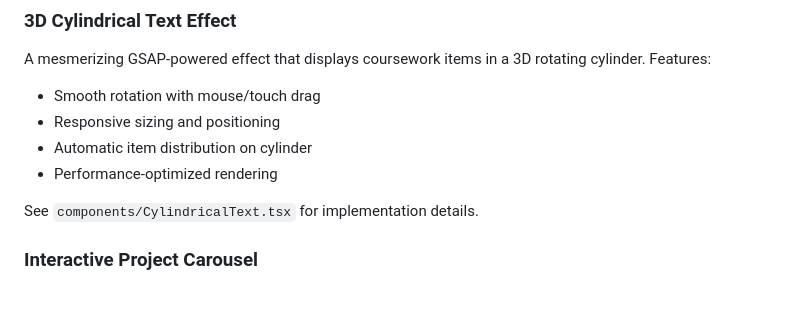
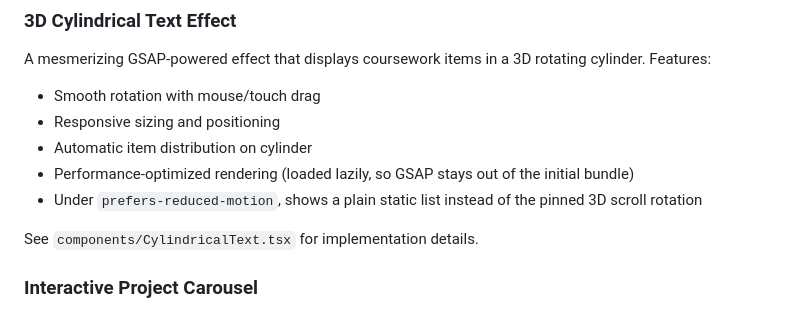
Before and after one commit to suryaatm21/portfolio-website, a Markdown page: README.md, the part around the change. Rendered like a GitHub page.

Commit message:
no-mistakes(document): Document lazy-loaded, reduced-motion cylinder section in README

```diff
--- a/README.md
+++ b/README.md
@@ -139,7 +139,8 @@ A mesmerizing GSAP-powered effect that displays coursework items in a 3D rotatin
 - Smooth rotation with mouse/touch drag
 - Responsive sizing and positioning
 - Automatic item distribution on cylinder
-- Performance-optimized rendering
+- Performance-optimized rendering (loaded lazily, so GSAP stays out of the initial bundle)
+- Under `prefers-reduced-motion`, shows a plain static list instead of the pinned 3D scroll rotation
 
 See `components/CylindricalText.tsx` for implementation details.
 
```
